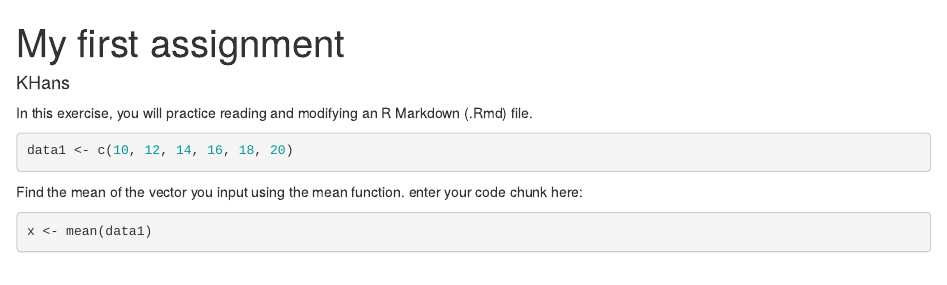
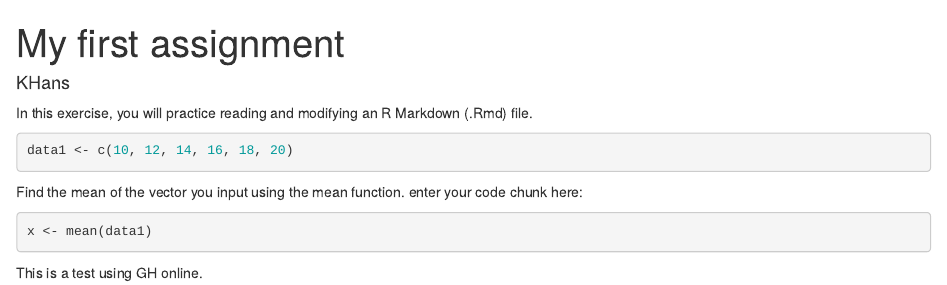
Before and after one commit to Natrix2112/ES445testing, an R Markdown document (firstAssignmentWeek1.Rmd): the page in a window 1100 px wide, from its top. Rendered offline with R 4.5, knitr and Pandoc, with nearby package versions; a font, style sheet, LaTeX package, included part or bibliography that could not be used is replaced or left out.

Commit message:
Update firstAssignmentWeek1.Rmd

````diff
--- a/firstAssignmentWeek1.Rmd
+++ b/firstAssignmentWeek1.Rmd
@@ -17,3 +17,5 @@ Find the mean of the vector you input using the mean function. enter your code c
 ```{r}
 x <- mean(data1)
 ```
+
+This is a test using GH online.
````
